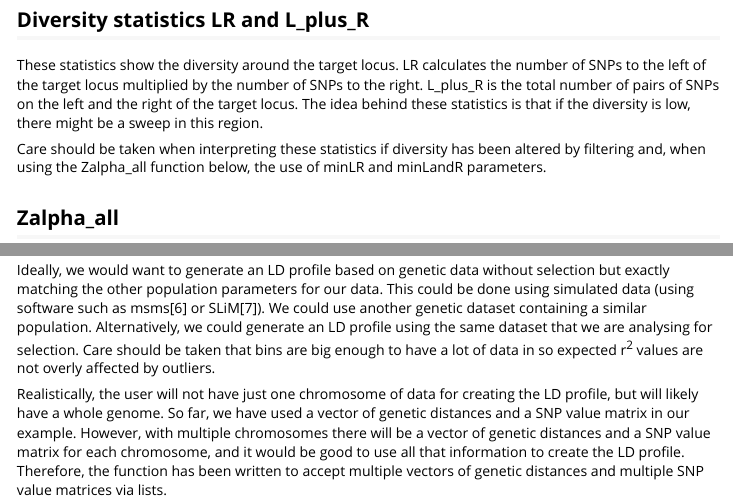
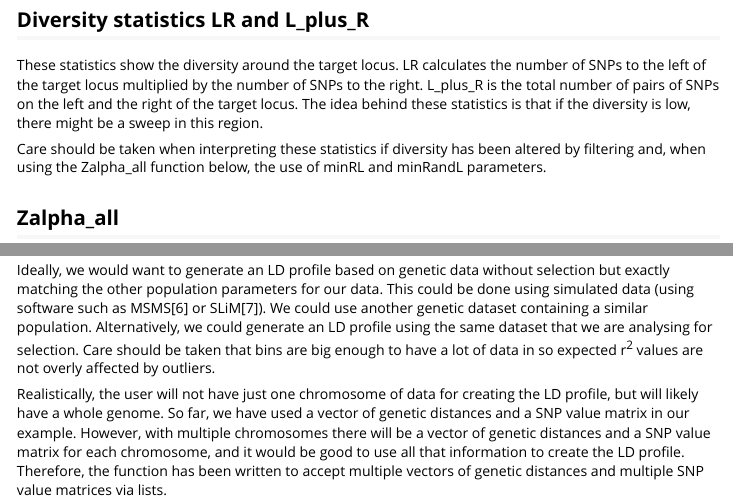
Before and after one commit to chorscroft/zalpha, an R Markdown document (vignettes/zalpha.Rmd): the page in a window 1100 px wide, from 8910 px down, and a second part further down, joined at a grey line. Rendered offline with R 4.5, knitr and Pandoc, with nearby package versions; long lines of code are wrapped.

Commit message:
Fixed a couple of typos

```diff
--- a/vignettes/zalpha.Rmd
+++ b/vignettes/zalpha.Rmd
@@ -189,7 +189,7 @@ Zbeta_BetaCDF(snps$bp_positions, 3000, as.matrix(snps[,3:12]), snps$cM_distances
 
 These statistics show the diversity around the target locus. LR calculates the number of SNPs to the left of the target locus multiplied by the number of SNPs to the right. L_plus_R is the total number of pairs of SNPs on the left and the right of the target locus. The idea behind these statistics is that if the diversity is low, there might be a sweep in this region.
 
-Care should be taken when interpreting these statistics if diversity has been altered by filtering and, when using the Zalpha_all function below, the use of minLR and minLandR parameters.
+Care should be taken when interpreting these statistics if diversity has been altered by filtering and, when using the Zalpha_all function below, the use of minRL and minRandL parameters.
 
 ## Zalpha_all
 
@@ -241,7 +241,7 @@ This code has created an LD profile with 6 columns. These are:
 
 There is one more optional input parameter - max_dist - which sets the maximum distance SNPs can be apart for calculating for the LD profile. For real world data, Jacobs et al. (2016)[1] recommend using distances up to 2 cM assigned to bins of size 0.0001 cM.
 
-Ideally, we would want to generate an LD profile based on genetic data without selection but exactly matching the other population parameters for our data. This could be done using simulated data (using software such as msms[6] or SLiM[7]). We could use another genetic dataset containing a similar population. Alternatively, we could generate an LD profile using the same dataset that we are analysing for selection. Care should be taken that bins are big enough to have a lot of data in so expected r^2^ values are not overly affected by outliers.
+Ideally, we would want to generate an LD profile based on genetic data without selection but exactly matching the other population parameters for our data. This could be done using simulated data (using software such as MSMS[6] or SLiM[7]). We could use another genetic dataset containing a similar population. Alternatively, we could generate an LD profile using the same dataset that we are analysing for selection. Care should be taken that bins are big enough to have a lot of data in so expected r^2^ values are not overly affected by outliers.
 
 Realistically, the user will not have just one chromosome of data for creating the LD profile, but will likely have a whole genome. So far, we have used a vector of genetic distances and a SNP value matrix in our example. However, with multiple chromosomes there will be a vector of genetic distances and a SNP value matrix for each chromosome, and it would be good to use all that information to create the LD profile. Therefore, the function has been written to accept multiple vectors of genetic distances and multiple SNP value matrices via lists.
 
```
